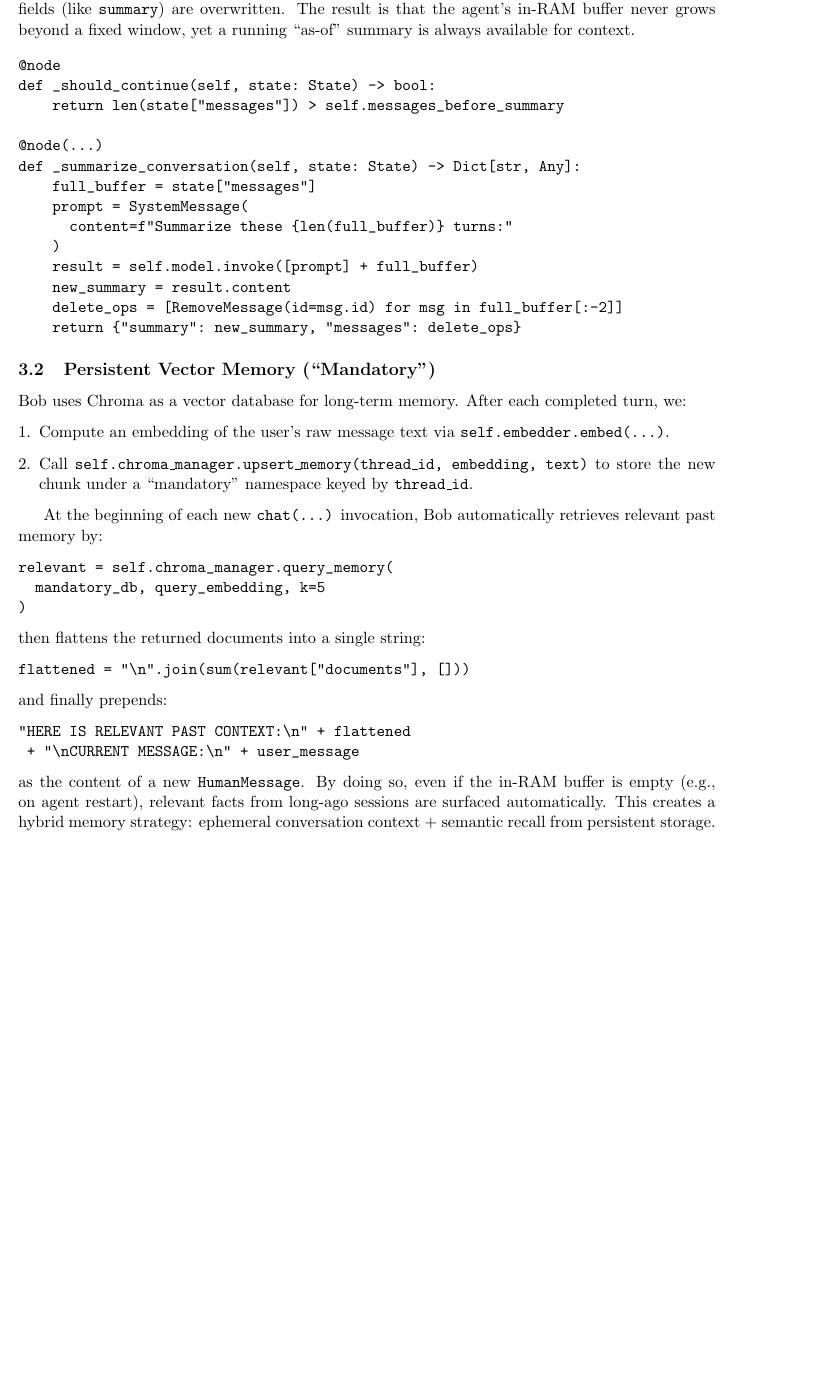
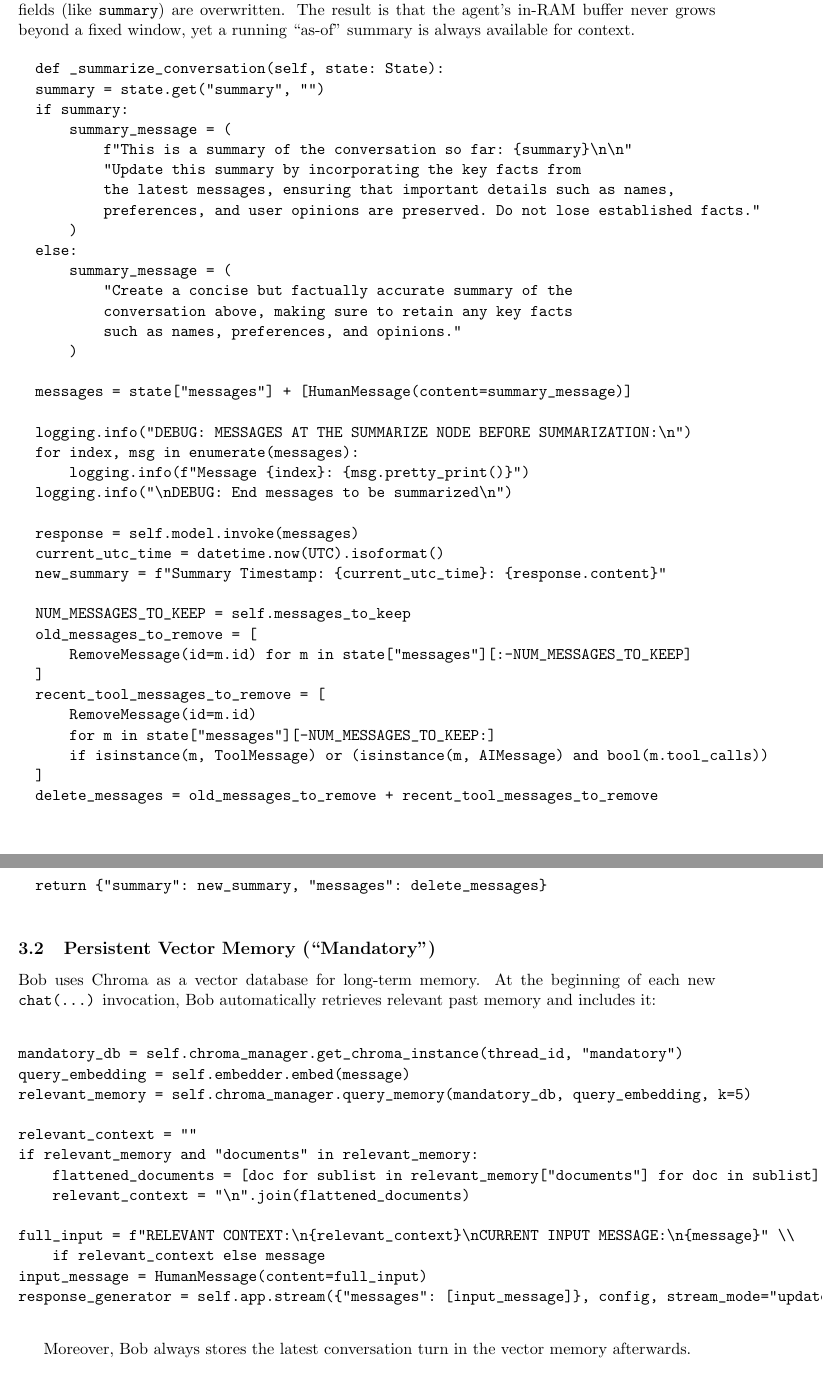
Before and after one commit to CoderRyan800/langgraph_agent_1, a LaTeX paper (writing/self_aware_agent.tex): part of page 5 of 14 before the commit and two parts of pages 5 and 6 of 14 after it, the two joined at a grey line, cut so that both start at the same text, the shorter picture padded with empty space. Compiled offline with pdfLaTeX.

Commit message:
Truncated log

```diff
--- a/writing/self_aware_agent.tex
+++ b/writing/self_aware_agent.tex
@@ -118,33 +118,78 @@ If so, it triggers the summarization node, which:
   \item Writes the new summary to \texttt{state["summary"]}.
 \end{enumerate}
 
-Because \texttt{messages} is declared as a \texttt{List} in the state schema, LangGraph automatically appends newly returned messages (or processes \texttt{RemoveMessage} entries) without manual bookkeeping. Scalar fields (like \texttt{summary}) are overwritten. The result is that the agent’s in-RAM buffer never grows beyond a fixed window, yet a running “as-of” summary is always available for context.
+Because \texttt{messages} is declared as a \texttt{List} in the state schema,
+LangGraph automatically appends newly returned messages
+(or processes \texttt{RemoveMessage} entries) without manual bookkeeping.
+Scalar fields (like \texttt{summary}) are overwritten.
+The result is that the agent’s in-RAM buffer never grows beyond a
+fixed window, yet a running “as-of” summary is always available for context.
 
 \begin{verbatim}
-@node
-def _should_continue(self, state: State) -> bool:
-    return len(state["messages"]) > self.messages_before_summary
+  def _summarize_conversation(self, state: State):
+  summary = state.get("summary", "")
+  if summary:
+      summary_message = (
+          f"This is a summary of the conversation so far: {summary}\n\n"
+          "Update this summary by incorporating the key facts from
+          the latest messages, ensuring that important details such as names,
+          preferences, and user opinions are preserved. Do not lose established facts."
+      )
+  else:
+      summary_message = (
+          "Create a concise but factually accurate summary of the
+          conversation above, making sure to retain any key facts
+          such as names, preferences, and opinions."
+      )
 
-@node(...)
-def _summarize_conversation(self, state: State) -> Dict[str, Any]:
-    full_buffer = state["messages"]
-    prompt = SystemMessage(
-      content=f"Summarize these {len(full_buffer)} turns:"
-    )
-    result = self.model.invoke([prompt] + full_buffer)
-    new_summary = result.content
-    delete_ops = [RemoveMessage(id=msg.id) for msg in full_buffer[:-2]]
-    return {"summary": new_summary, "messages": delete_ops}
+  messages = state["messages"] + [HumanMessage(content=summary_message)]
+
+  logging.info("DEBUG: MESSAGES AT THE SUMMARIZE NODE BEFORE SUMMARIZATION:\n")
+  for index, msg in enumerate(messages):
+      logging.info(f"Message {index}: {msg.pretty_print()}")
+  logging.info("\nDEBUG: End messages to be summarized\n")
+
+  response = self.model.invoke(messages)
+  current_utc_time = datetime.now(UTC).isoformat()
+  new_summary = f"Summary Timestamp: {current_utc_time}: {response.content}"
+
+  NUM_MESSAGES_TO_KEEP = self.messages_to_keep
+  old_messages_to_remove = [
+      RemoveMessage(id=m.id) for m in state["messages"][:-NUM_MESSAGES_TO_KEEP]
+  ]
+  recent_tool_messages_to_remove = [
+      RemoveMessage(id=m.id)
+      for m in state["messages"][-NUM_MESSAGES_TO_KEEP:]
+      if isinstance(m, ToolMessage) or (isinstance(m, AIMessage) and bool(m.tool_calls))
+  ]
+  delete_messages = old_messages_to_remove + recent_tool_messages_to_remove
+
+  return {"summary": new_summary, "messages": delete_messages}
+
 \end{verbatim}
 
 \subsection{Persistent Vector Memory (“Mandatory”)}
-Bob uses Chroma as a vector database for long-term memory. After each completed turn, we:
-\begin{enumerate}[leftmargin=*]
-  \item Compute an embedding of the user’s raw message text via \texttt{self.embedder.embed(...)}.
-  \item Call \texttt{self.chroma\_manager.upsert\_memory(thread\_id, embedding, text)} to store the new chunk under a “mandatory” namespace keyed by \texttt{thread\_id}.
-\end{enumerate}
+Bob uses Chroma as a vector database for long-term memory.
+At the beginning of each new \texttt{chat(...)} invocation,
+Bob automatically retrieves relevant past memory and includes it:
+\begin{verbatim}
 
-At the beginning of each new \texttt{chat(...)} invocation, Bob automatically retrieves relevant past memory by:
+mandatory_db = self.chroma_manager.get_chroma_instance(thread_id, "mandatory")
+query_embedding = self.embedder.embed(message)
+relevant_memory = self.chroma_manager.query_memory(mandatory_db, query_embedding, k=5)
+
+relevant_context = ""
+if relevant_memory and "documents" in relevant_memory:
+    flattened_documents = [doc for sublist in relevant_memory["documents"] for doc in sublist]
+    relevant_context = "\n".join(flattened_documents)
+
+full_input = f"RELEVANT CONTEXT:\n{relevant_context}\nCURRENT INPUT MESSAGE:\n{message}" \\
+    if relevant_context else message
+input_message = HumanMessage(content=full_input)
+response_generator = self.app.stream({"messages": [input_message]}, config, stream_mode="updates")
+
+\end{verbatim}
+
+Moreover, Bob always stores the latest conversation turn in the vector memory afterwards.
+
 \begin{verbatim}
-relevant = self.chroma_manager.query_memory(
-  mandatory_db, query_embedding, k=5
@@ -152,17 +199,6 @@ relevant = self.chroma_manager.query_memory(
 \end{verbatim}
-then flattens the returned documents into a single string:
-\begin{verbatim}
-flattened = "\n".join(sum(relevant["documents"], []))
-\end{verbatim}
-and finally prepends:
-\begin{verbatim}
-"HERE IS RELEVANT PAST CONTEXT:\n" + flattened
- + "\nCURRENT MESSAGE:\n" + user_message
-\end{verbatim}
-as the content of a new \texttt{HumanMessage}. By doing so, even if the in-RAM buffer is empty (e.g., on agent restart), relevant facts from long-ago sessions are surfaced automatically. This creates a hybrid memory strategy: ephemeral conversation context + semantic recall from persistent storage.
 
 \subsection{Temporal Awareness: UTC Timestamps}
 To enable the agent to reason about \emph{when} something occurred, we inject a UTC timestamp into every human turn (and every time we summarize). Concretely, at runtime:
 \begin{verbatim}
-current_utc = datetime.datetime.utcnow().strftime("%Y-%m-%dT%H:%MZ")
-message_with_ts = f"[{current_utc}] {user_message}"
+current_utc_time = datetime.now(UTC).isoformat()
@@ -171 +209,3 @@ This string becomes the content of \texttt{HumanMessage}, so Bob “sees” both
 \begin{verbatim}
+current_utc_time = datetime.now(UTC).isoformat()
+new_summary = f"Summary Timestamp: {current_utc_time}: {response.content}"
@@ -174,5 +212,8 @@ summary_ts = datetime.datetime.utcnow().strftime("%Y-%m-%dT%H:%MZ")
 \end{verbatim}
-By explicitly labeling each piece of context with a timestamp, we ensure the LLM can compare “2025-02-15” vs. “2025-05-25” when deciding which facts are stale. To encourage correct interpretation, we add the following to our system prompt:
+By explicitly labeling each piece of context with a timestamp,
+we ensure the LLM can compare “2025-02-15” vs. “2025-05-25”
+when deciding which facts are stale. To encourage correct interpretation,
+we add the following to our system prompt:
 \begin{quote}
   "Pay attention to UTC timestamps that prepend the user messages.  And pay attention to the UTC timestamps that are used to label messages, summaries, and vector memory.  These timestamps are crucial.  for example, if you are told an object was in a room a week ago, that may no longer be true.  If you were told that someone was President or Prime Minister 12 years ago, that also may no longer be true.  As an intelligent agent you must evaluate timestamped memory in the context of the time of the latest input message and apply good judgment and common sense."
 \end{quote}
```
Also changed, not shown: writing/self_aware_agent.tex (10 more changed lines), 1 other file.
